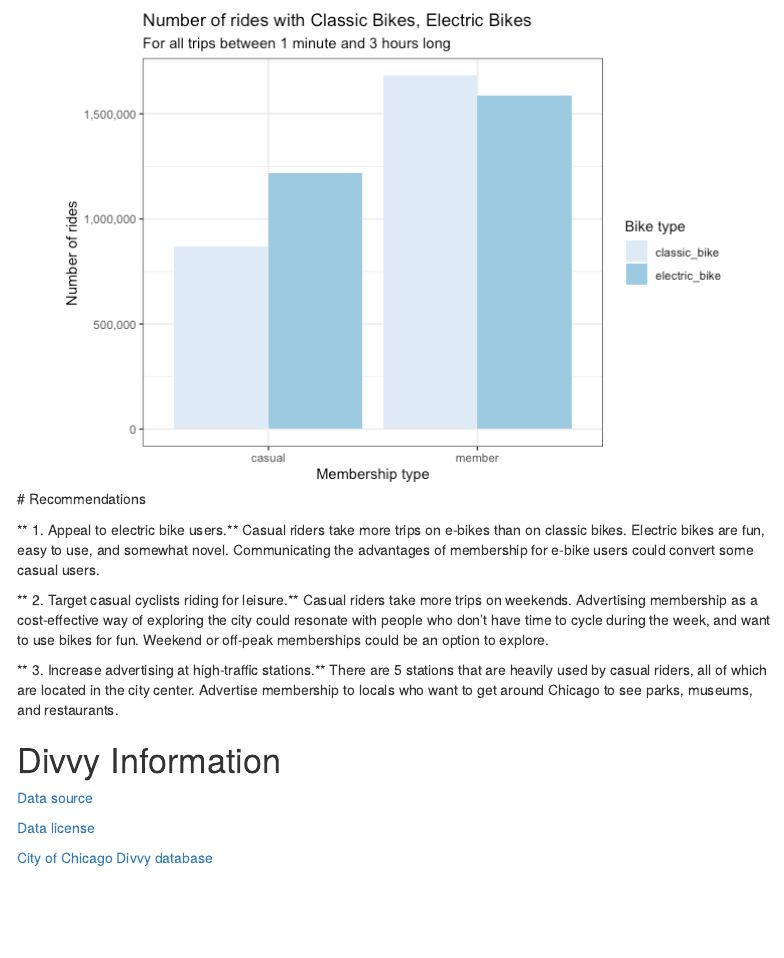
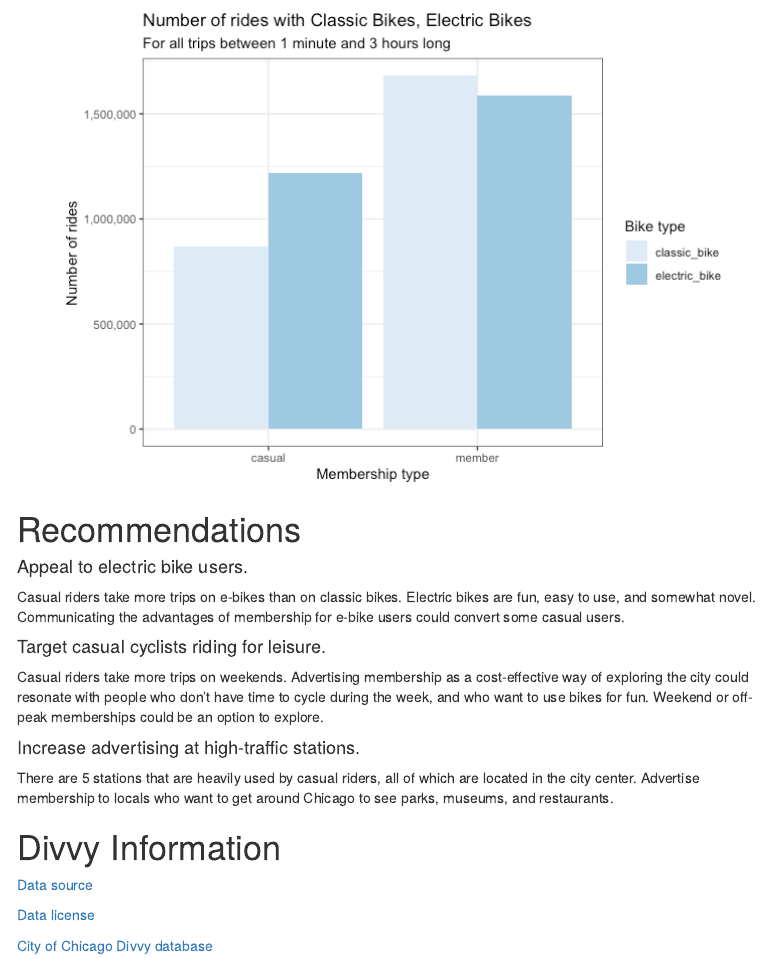
Before and after one commit to lfontanills/bikeshare-case-study, an R Markdown document (bikeshare_final_report.Rmd): the page in a window 1100 px wide, from 10470 px down. The pictures show the output file bikeshare_final_report.html that the author committed with the source, opened offline; menus at the side of the page are left out.

Commit message:
Changed heading style

````diff
--- a/bikeshare_final_report.Rmd
+++ b/bikeshare_final_report.Rmd
@@ -322,15 +322,17 @@ bike_type_plot <- rides_clean %>%
 
 bike_type_plot
 ```
+
+
 # Recommendations
 
-** 1. Appeal to electric bike users.**
+#### Appeal to electric bike users.
 Casual riders take more trips on e-bikes than on classic bikes. Electric bikes are fun, easy to use, and somewhat novel. Communicating the advantages of membership for e-bike users could convert some casual users.
 
-** 2. Target casual cyclists riding for leisure.**
-Casual riders take more trips on weekends. Advertising membership as a cost-effective way of exploring the city could resonate with people who don't have time to cycle during the week, and want to use bikes for fun. Weekend or off-peak memberships could be an option to explore.
+#### Target casual cyclists riding for leisure.
+Casual riders take more trips on weekends. Advertising membership as a cost-effective way of exploring the city could resonate with people who don't have time to cycle during the week, and who want to use bikes for fun. Weekend or off-peak memberships could be an option to explore.
 
-** 3. Increase advertising at high-traffic stations.**
+#### Increase advertising at high-traffic stations.
 There are 5 stations that are heavily used by casual riders, all of which are located in the city center. Advertise membership to locals who want to get around Chicago to see parks, museums, and restaurants.
 
 # Divvy Information
````
Also changed, not shown: bikeshare_final_report.html, bikeshare_final_report.md.
